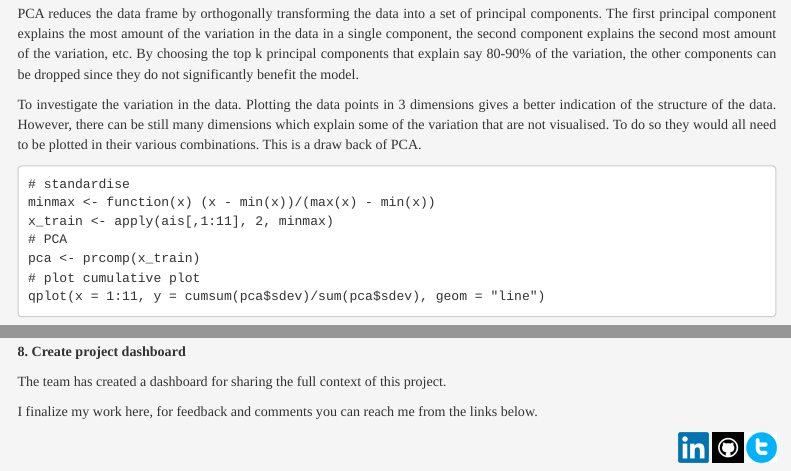
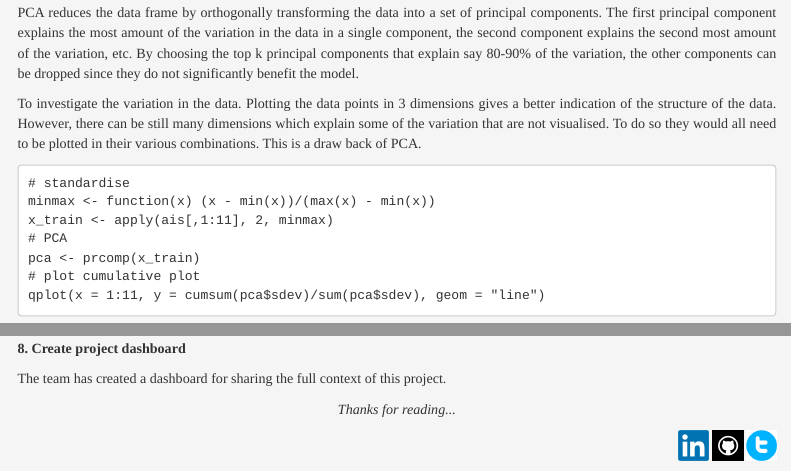
Before and after one commit to pjournal/mef06-yudumpacin, an R Markdown document (W1_A1.Rmd): the page in a window 1100 px wide, from 1930 px down before the commit and from 1950 px down after it, so that both start at the same text, and a second part further down, joined at a grey line. Rendered offline with R 4.5, knitr and Pandoc, with nearby package versions; menus at the side of the page are left out.

Commit message:
BDA-503
v2

```diff
--- a/W1_A1.Rmd
+++ b/W1_A1.Rmd
@@ -253,8 +257,13 @@ API endpoint is used to serve predictions to a [Shiny app](https://colorado.rstu
 The team has created a dashboard for sharing the full context of this project.
 
 
+<center>
 
-I finalize my work here, for feedback and comments you can reach me from the links below.
+<p style="font-family: times, serif;  font-style:italic"; font-size: "24">
+    Thanks for reading...
+</p>
+
+</center>
 
 <div align="right">
 
--- a/_quarto.yml
+++ /dev/null
@@ -1,19 +0,0 @@
-project:
-  type: book
-  output-dir: docs
-
-book:
-  title: "[STUDENT/GROUP NAME] Progress Journal"
-  repo-url: https://github.com/pjournal/gh-pages-quarto-template
-  chapters:
-    - index.qmd
-    - assignment1.qmd
-  page-footer:
-    center: "[MEF BDA 503](https://mef-bda503.github.io)"
-  sharing: [twitter, facebook]
-
-format:
-  html:
-    theme: cosmo
-  pdf:
-    documentclass: scrreprt
```
Also changed, not shown: assignment1.qmd (deleted, +0 -12 lines), index.qmd (deleted, +0 -19 lines), W1_A1.html, cover.png (deleted), W1_A1.Rmd (10 more changed lines).
